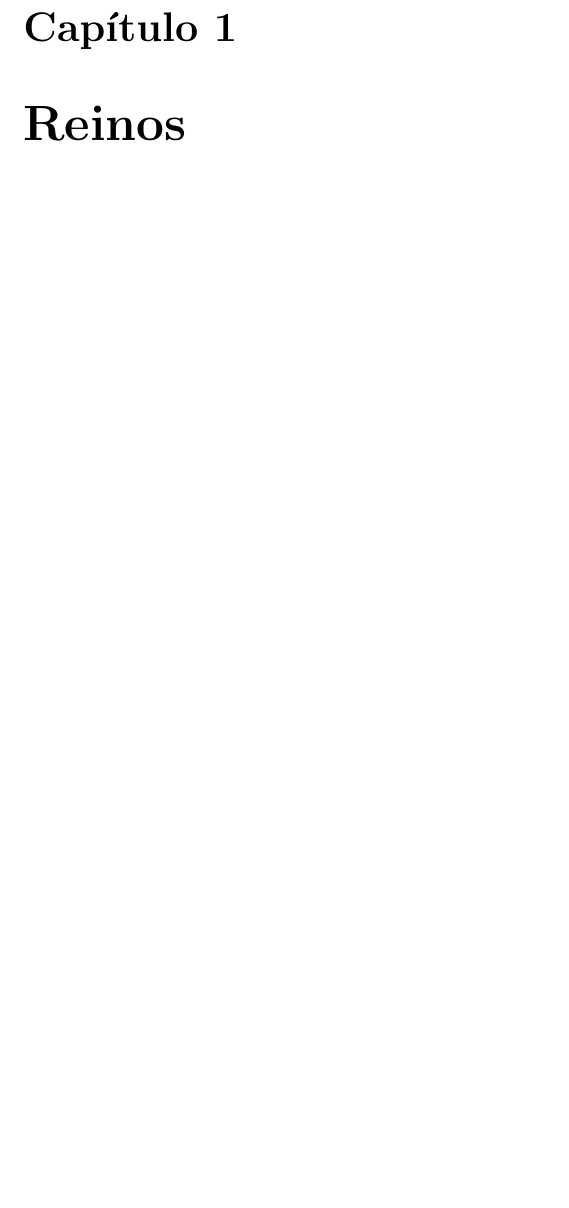
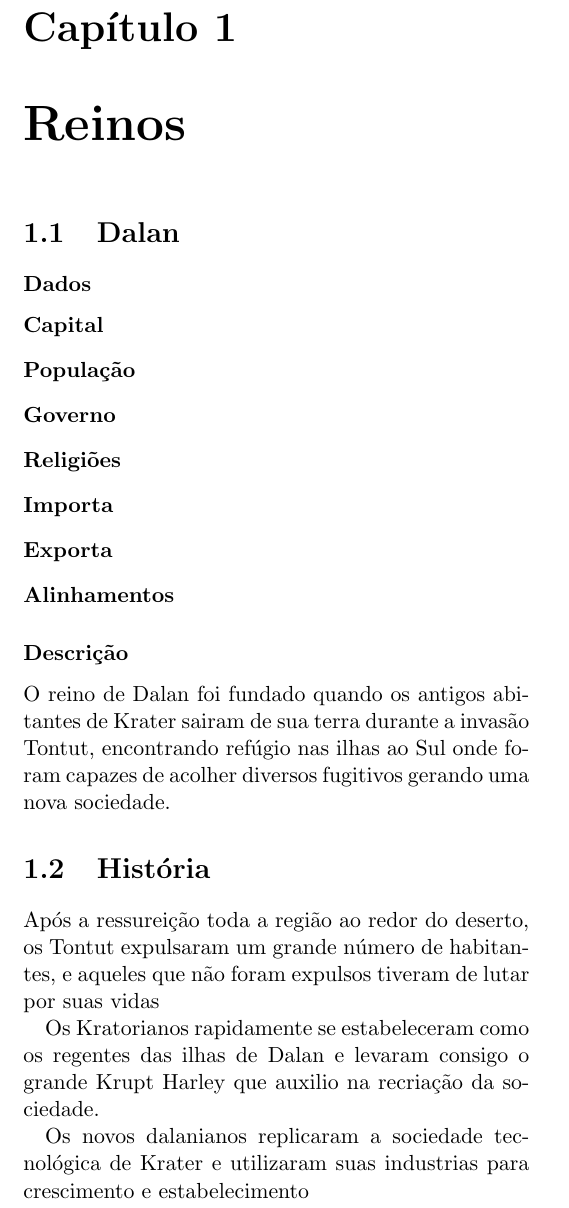
Before and after one commit to darthjee/rpg-books, a LaTeX book (cenario-steam/cenario-steam.tex, which reads cenario-steam/capitulos/reino.tex, cenario-steam/reinos/dalan.tex): part of page 3 of 3, cut so that both start at the same text, the shorter picture padded with empty space. Compiled offline with pdfLaTeX; the source files are stored in an older character set and shown here as Unicode.

Commit message:
Initial Dalan commit

```diff
--- a/cenario-steam/capitulos/reino.tex
+++ b/cenario-steam/capitulos/reino.tex
@@ -1,3 +1,4 @@
 \chapter{Reinos}
 %\begin{multicols}{2}
+\input{reinos/dalan.tex}
 %\end{multicols}
--- /dev/null
+++ b/cenario-steam/reinos/dalan.tex
@@ -0,0 +1,28 @@
+\section{Dalan}
+\subsubsection{Dados}
+  \begin{description}
+   \item[Capital]
+   \item[Popula\c{c}\~ao]
+   \item[Governo]
+   \item[Religi\~oes]
+   \item[Importa]
+   \item[Exporta]
+   \item[Alinhamentos]
+  \end{description}
+\subsubsection{Descri\c{c}\~ao}
+
+O reino de Dalan foi fundado quando os antigos abitantes de Krater sairam de sua
+terra durante a invas\~{a}o Tontut, encontrando ref\'ugio nas ilhas ao Sul onde
+foram capazes de acolher diversos fugitivos gerando uma nova sociedade.
+
+\section{Hist\'oria}
+
+Ap\'os a ressurei\c{c}\~ao toda a regi\~ao ao redor do deserto, os Tontut expulsaram
+um grande n\'umero de habitantes, e aqueles que n\~ao foram expulsos tiveram de lutar
+por suas vidas
+
+Os Kratorianos rapidamente se estabeleceram como os regentes das ilhas de Dalan e
+levaram consigo o grande Krupt Harley que auxilio na recria\c{c}\~ao da sociedade.
+
+Os novos dalanianos replicaram a sociedade tecnol\'ogica de Krater e utilizaram suas
+industrias para crescimento e estabelecimento
```
Also changed, not shown: cenario-steam/cenario-steam.tex (+2 -2 lines).
